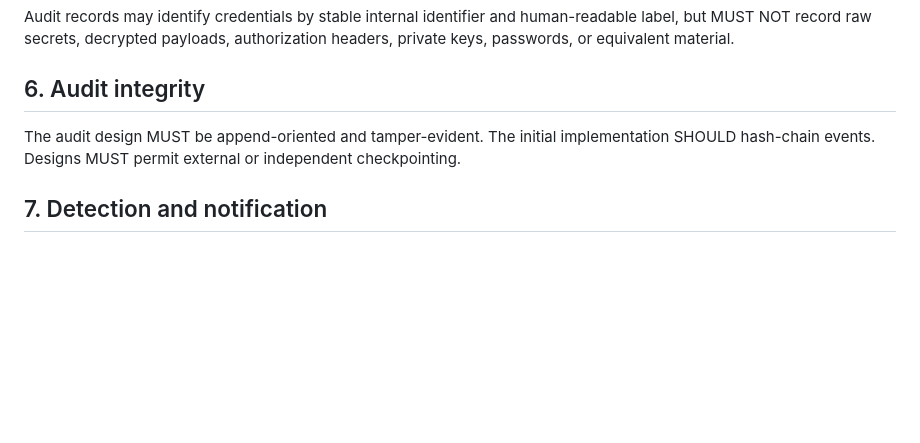
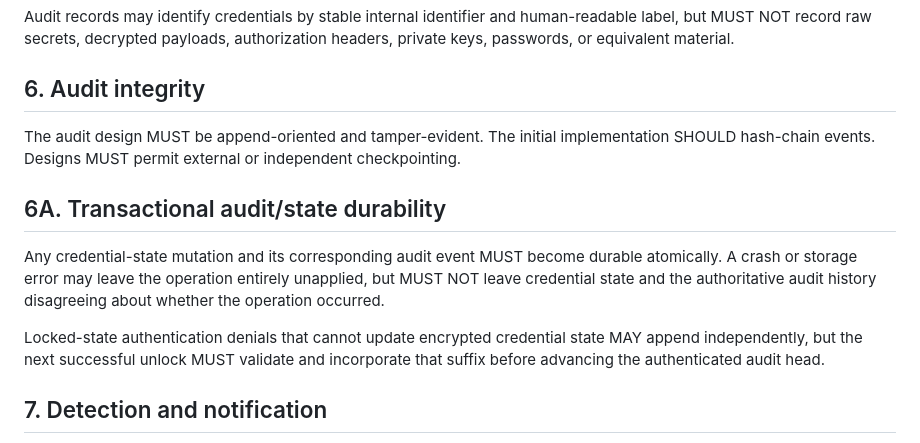
Before and after one commit to CharitonMedia/Tremelay, a Markdown page: SECURITY_INVARIANTS.md, the part around the change. Drawn GitHub-style; blank space fills up the shorter version.

Commit message:
Require transactional durability for state and audit

```diff
--- a/SECURITY_INVARIANTS.md
+++ b/SECURITY_INVARIANTS.md
@@ -28,6 +28,12 @@ Audit records may identify credentials by stable internal identifier and human-r
 
 The audit design MUST be append-oriented and tamper-evident. The initial implementation SHOULD hash-chain events. Designs MUST permit external or independent checkpointing.
 
+## 6A. Transactional audit/state durability
+
+Any credential-state mutation and its corresponding audit event MUST become durable atomically. A crash or storage error may leave the operation entirely unapplied, but MUST NOT leave credential state and the authoritative audit history disagreeing about whether the operation occurred.
+
+Locked-state authentication denials that cannot update encrypted credential state MAY append independently, but the next successful unlock MUST validate and incorporate that suffix before advancing the authenticated audit head.
+
 ## 7. Detection and notification
 
 Tremelay MUST distinguish ordinary denials from suspicious behavior. High-risk events MUST be capable of notifying the responsible owner promptly and referencing the complete audit record. Automated containment must be configurable.
```
